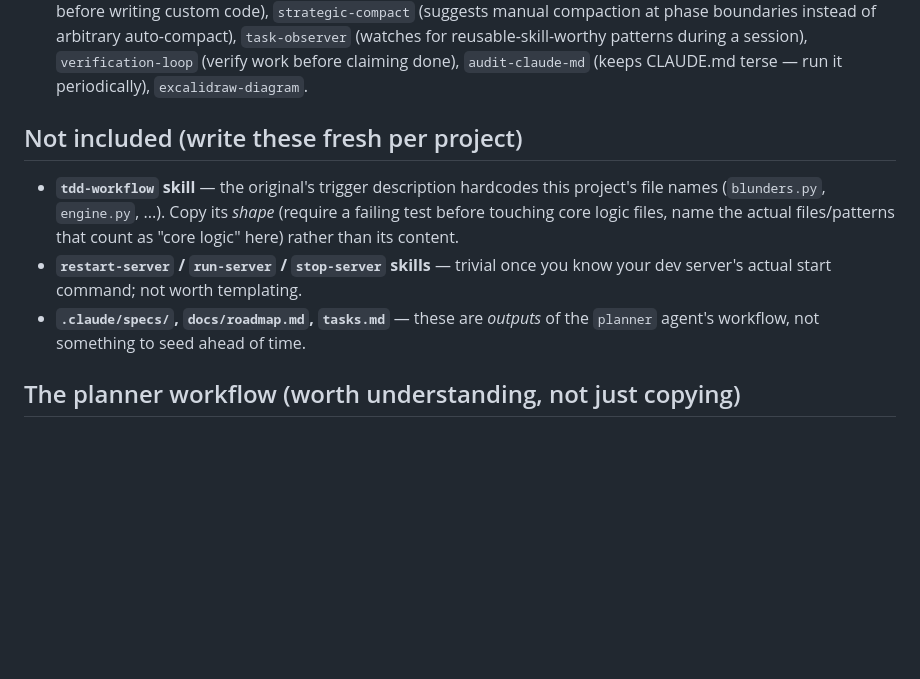
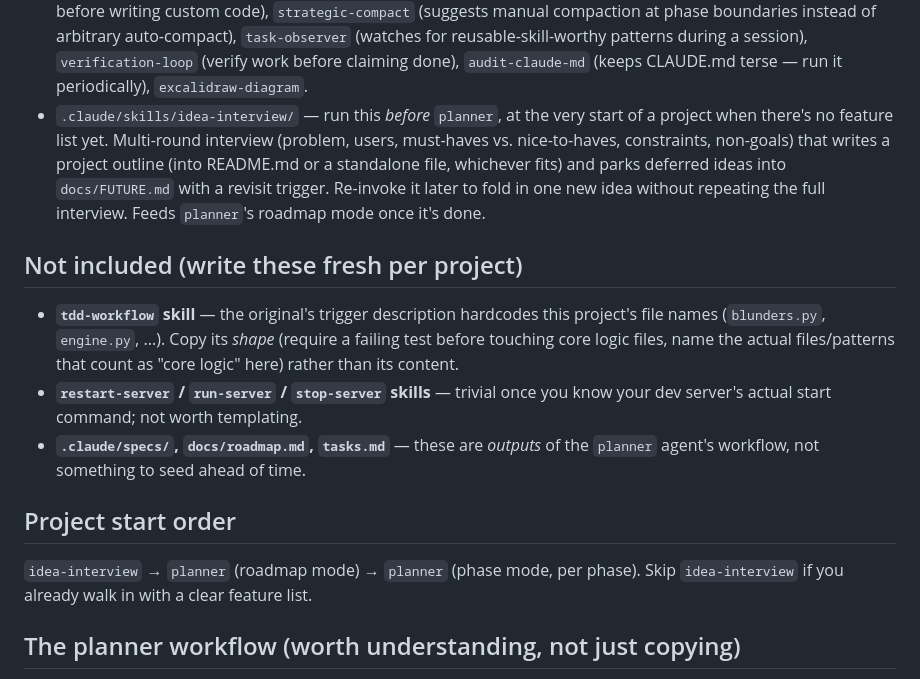
Before and after one commit to CMiller838/gym-dashboard, a Markdown page: README.md, the part around the change. GitHub-like rendering; blank space fills up the shorter version.

Commit message:
Add idea-interview skill for pre-roadmap project scoping
Multi-round interview that turns a vague idea into a project outline and a
parked-ideas doc (docs/FUTURE.md), before a feature list exists for planner
to sequence into phases.

```diff
--- a/README.md
+++ b/README.md
@@ -42,6 +42,13 @@ Then fill in every `<!-- TEMPLATE -->` / `TEMPLATE:` marker in `CLAUDE.md`,
   patterns during a session), `verification-loop` (verify work before claiming
   done), `audit-claude-md` (keeps CLAUDE.md terse — run it periodically),
   `excalidraw-diagram`.
+- `.claude/skills/idea-interview/` — run this *before* `planner`, at the very
+  start of a project when there's no feature list yet. Multi-round interview
+  (problem, users, must-haves vs. nice-to-haves, constraints, non-goals) that
+  writes a project outline (into README.md or a standalone file, whichever
+  fits) and parks deferred ideas into `docs/FUTURE.md` with a revisit trigger.
+  Re-invoke it later to fold in one new idea without repeating the full
+  interview. Feeds `planner`'s roadmap mode once it's done.
 
 ## Not included (write these fresh per project)
 
@@ -54,6 +61,11 @@ Then fill in every `<!-- TEMPLATE -->` / `TEMPLATE:` marker in `CLAUDE.md`,
 - **`.claude/specs/`, `docs/roadmap.md`, `tasks.md`** — these are *outputs* of
   the `planner` agent's workflow, not something to seed ahead of time.
 
+## Project start order
+
+`idea-interview` → `planner` (roadmap mode) → `planner` (phase mode, per phase).
+Skip `idea-interview` if you already walk in with a clear feature list.
+
 ## The planner workflow (worth understanding, not just copying)
 
 `@planner <Phase>` runs a 3-stage lifecycle: silent codebase discovery (delegates
```
Also changed, not shown: 1 other file.
